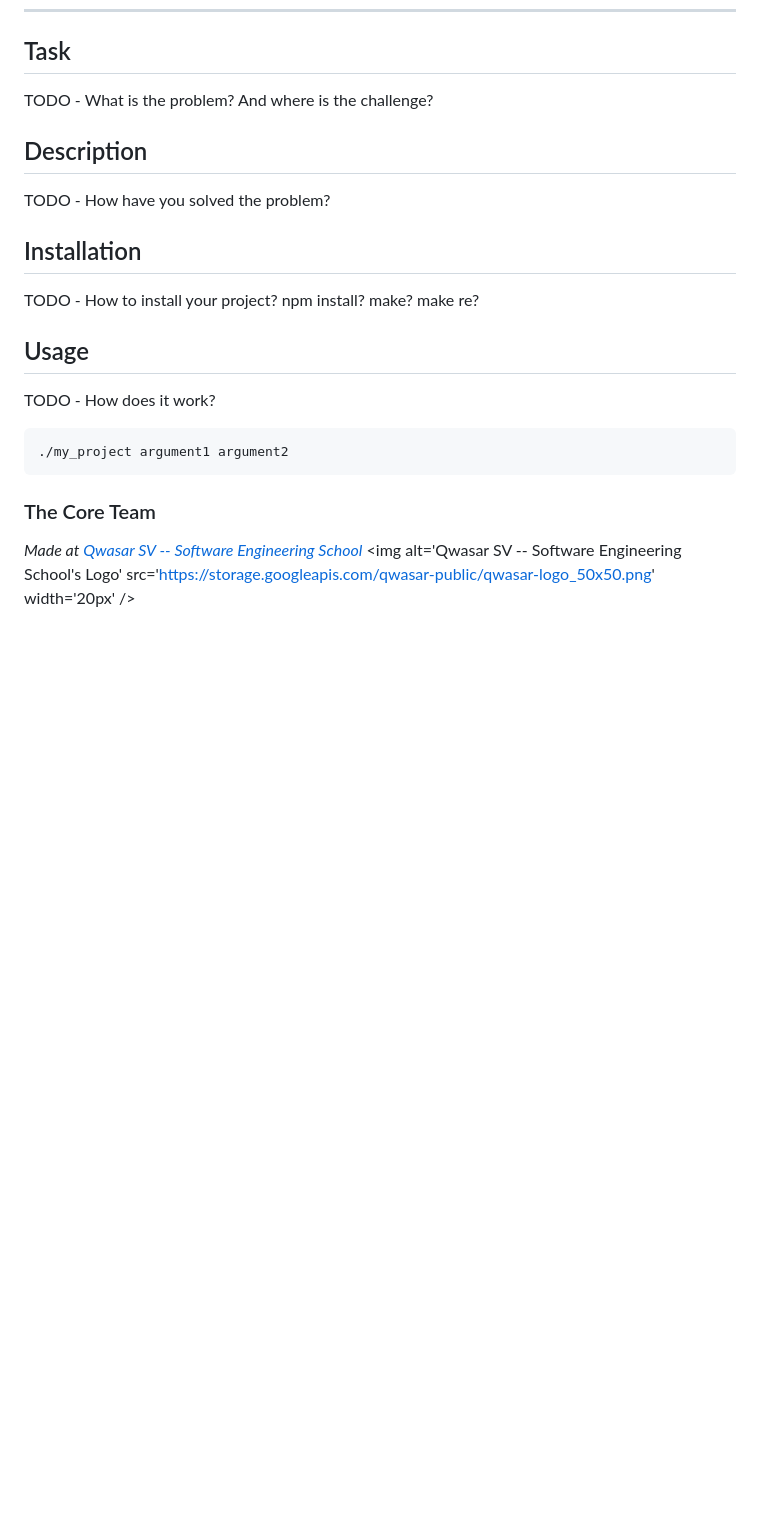
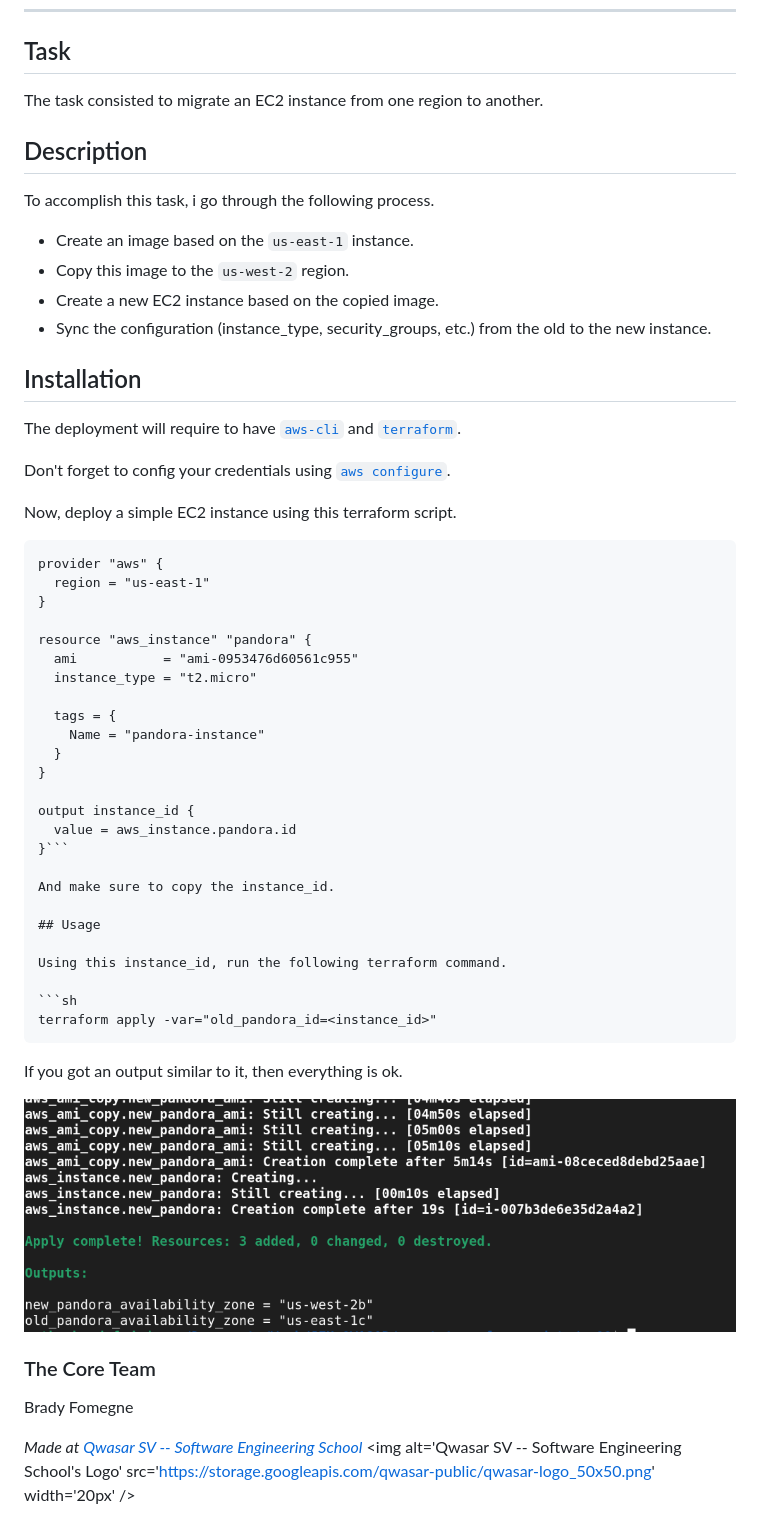
Before and after one commit to pythonbrad/qwasar-learning, a Markdown page: README.md, the part around the change. GitHub-like rendering; pictures changed too: output.png (added); blank space fills up the shorter version.

Commit message:
my submission

````diff
--- a/README.md
+++ b/README.md
@@ -2,22 +2,57 @@
 ***
 
 ## Task
-TODO - What is the problem? And where is the challenge?
+The task consisted to migrate an EC2 instance from one region to another.
 
 ## Description
-TODO - How have you solved the problem?
+To accomplish this task, i go through the following process.
+
+- Create an image based on the `us-east-1` instance.
+- Copy this image to the `us-west-2` region.
+- Create a new EC2 instance based on the copied image.
+- Sync the configuration (instance_type, security_groups, etc.) from the old to the new instance.
 
 ## Installation
-TODO - How to install your project? npm install? make? make re?
+The deployment will require to have [`aws-cli`](https://docs.aws.amazon.com/cli/latest/userguide/getting-started-install.html) and [`terraform`](https://developer.hashicorp.com/terraform/tutorials/aws-get-started/install-cli).
+
+Don't forget to config your credentials using [`aws configure`](https://docs.aws.amazon.com/cli/latest/userguide/cli-configure-files.html).
+
+Now, deploy a simple EC2 instance using this terraform script.
+
+```tf
+provider "aws" {
+  region = "us-east-1"
+}
+
+resource "aws_instance" "pandora" {
+  ami           = "ami-0953476d60561c955"
+  instance_type = "t2.micro"
+
+  tags = {
+    Name = "pandora-instance"
+  }
+}
+
+output instance_id {
+  value = aws_instance.pandora.id
+}```
+
+And make sure to copy the instance_id.
 
 ## Usage
-TODO - How does it work?
-```
-./my_project argument1 argument2
+
+Using this instance_id, run the following terraform command.
+
+```sh
+terraform apply -var="old_pandora_id=<instance_id>"
 ```
 
+If you got an output similar to it, then everything is ok.
+
+![output](output.png)
+
 ### The Core Team
-
+Brady Fomegne
 
 <span><i>Made at <a href='https://qwasar.io'>Qwasar SV -- Software Engineering School</a></i></span>
 <span><img alt='Qwasar SV -- Software Engineering School's Logo' src='https://storage.googleapis.com/qwasar-public/qwasar-logo_50x50.png' width='20px' /></span>
````
Also changed, not shown: 2 other files.
